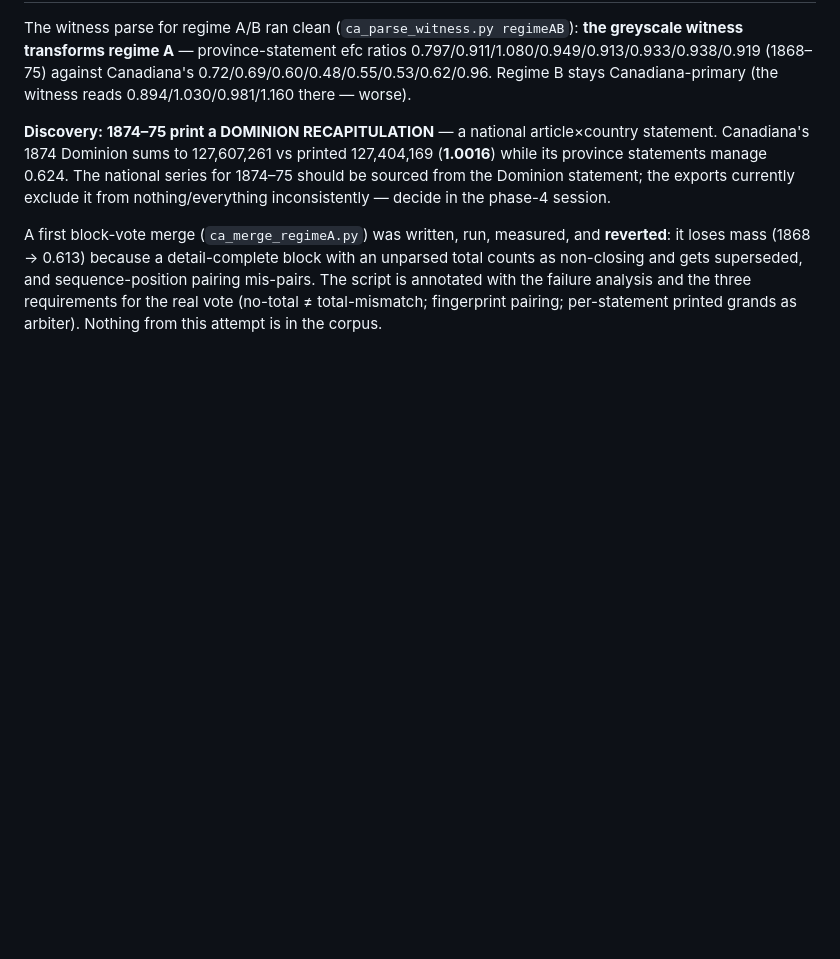
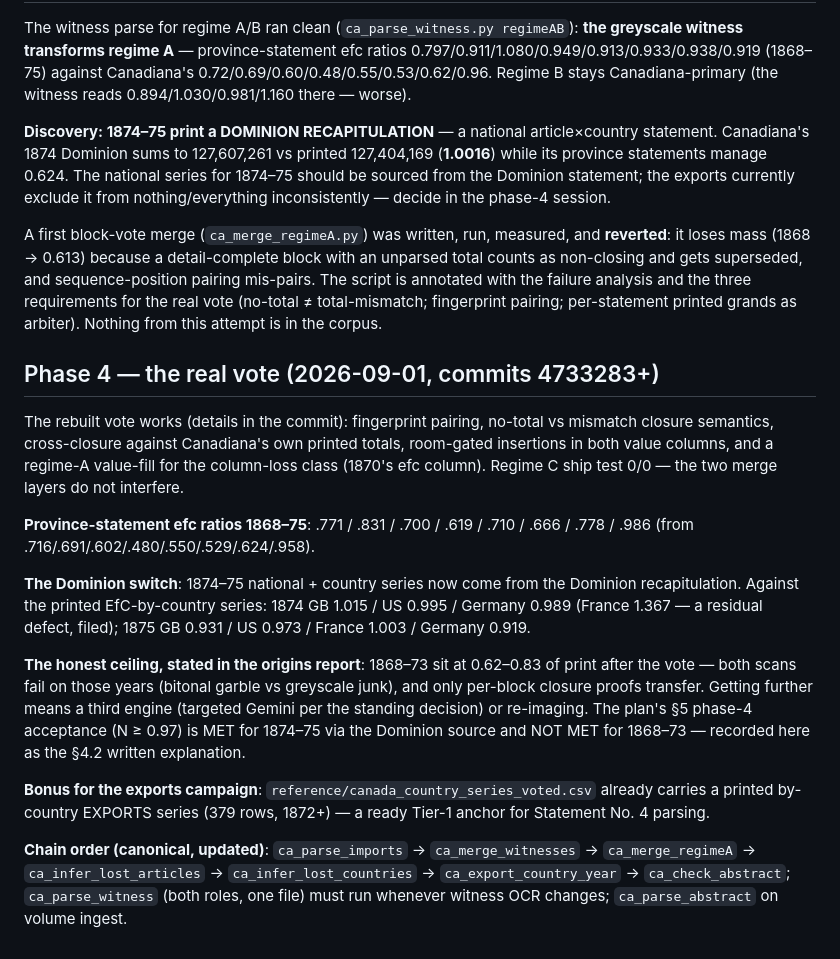
Before and after one commit to jburnford/uk-trade-db, a Markdown page: reports/canada_completion_log.md, the part around the change. GitHub-like rendering; blank space fills up the shorter version.

Commit message:
Canada imports: phase 4 log
Co-Authored-By: Claude Fable 5 <noreply@anthropic.com>
Claude-Session: https://claude.ai/code/session_01NGgqPpB3uqAoguAojy67Jd

```diff
--- a/reports/canada_completion_log.md
+++ b/reports/canada_completion_log.md
@@ -126,3 +126,35 @@ unparsed total counts as non-closing and gets superseded, and sequence-position
 pairing mis-pairs. The script is annotated with the failure analysis and the three
 requirements for the real vote (no-total ≠ total-mismatch; fingerprint pairing;
 per-statement printed grands as arbiter). Nothing from this attempt is in the corpus.
+
+## Phase 4 — the real vote (2026-09-01, commits 4733283+)
+
+The rebuilt vote works (details in the commit): fingerprint pairing, no-total vs
+mismatch closure semantics, cross-closure against Canadiana's own printed totals,
+room-gated insertions in both value columns, and a regime-A value-fill for the
+column-loss class (1870's efc column). Regime C ship test 0/0 — the two merge layers
+do not interfere.
+
+**Province-statement efc ratios 1868–75**:
+.771 / .831 / .700 / .619 / .710 / .666 / .778 / .986 (from .716/.691/.602/.480/.550/.529/.624/.958).
+
+**The Dominion switch**: 1874–75 national + country series now come from the Dominion
+recapitulation. Against the printed EfC-by-country series: 1874 GB 1.015 / US 0.995 /
+Germany 0.989 (France 1.367 — a residual defect, filed); 1875 GB 0.931 / US 0.973 /
+France 1.003 / Germany 0.919.
+
+**The honest ceiling, stated in the origins report**: 1868–73 sit at 0.62–0.83 of
+print after the vote — both scans fail on those years (bitonal garble vs greyscale
+junk), and only per-block closure proofs transfer. Getting further means a third
+engine (targeted Gemini per the standing decision) or re-imaging. The plan's §5
+phase-4 acceptance (N ≥ 0.97) is MET for 1874–75 via the Dominion source and NOT MET
+for 1868–73 — recorded here as the §4.2 written explanation.
+
+**Bonus for the exports campaign**: `reference/canada_country_series_voted.csv`
+already carries a printed by-country EXPORTS series (379 rows, 1872+) — a ready
+Tier-1 anchor for Statement No. 4 parsing.
+
+**Chain order (canonical, updated)**: `ca_parse_imports` → `ca_merge_witnesses` →
+`ca_merge_regimeA` → `ca_infer_lost_articles` → `ca_infer_lost_countries` →
+`ca_export_country_year` → `ca_check_abstract`; `ca_parse_witness` (both roles, one
+file) must run whenever witness OCR changes; `ca_parse_abstract` on volume ingest.
```
